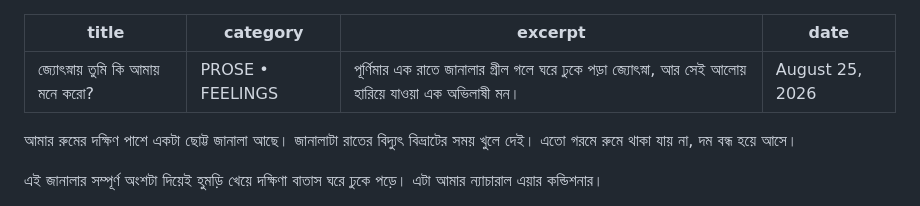
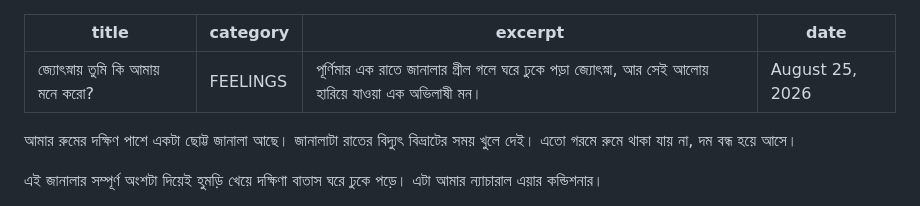
Before and after one commit to DhruBohemian/DhruBohemian.github.io, a Markdown page: writings/jyotsnay-tumi-ki-amay-mone-koro.md, the part around the change. GitHub-like rendering.

```diff
--- a/writings/jyotsnay-tumi-ki-amay-mone-koro.md
+++ b/writings/jyotsnay-tumi-ki-amay-mone-koro.md
@@ -1,6 +1,6 @@
 ---
 title: "জ্যোৎস্নায় তুমি কি আমায় মনে করো?"
-category: "PROSE • FEELINGS"
+category: "FEELINGS"
 excerpt: "পূর্ণিমার এক রাতে জানালার গ্রীল গলে ঘরে ঢুকে পড়া জ্যোৎস্না, আর সেই আলোয় হারিয়ে যাওয়া এক অভিলাষী মন।"
 date: "August 25, 2026"
 ---
```
